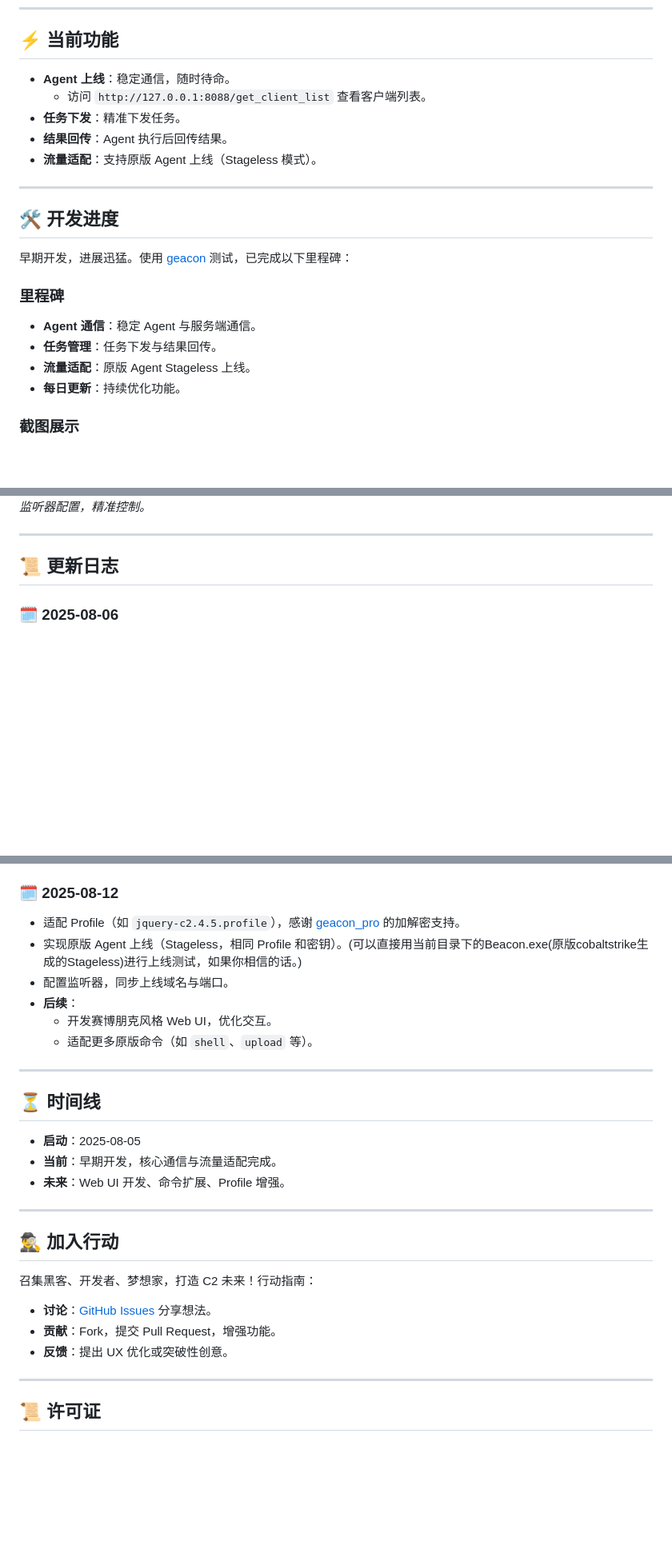
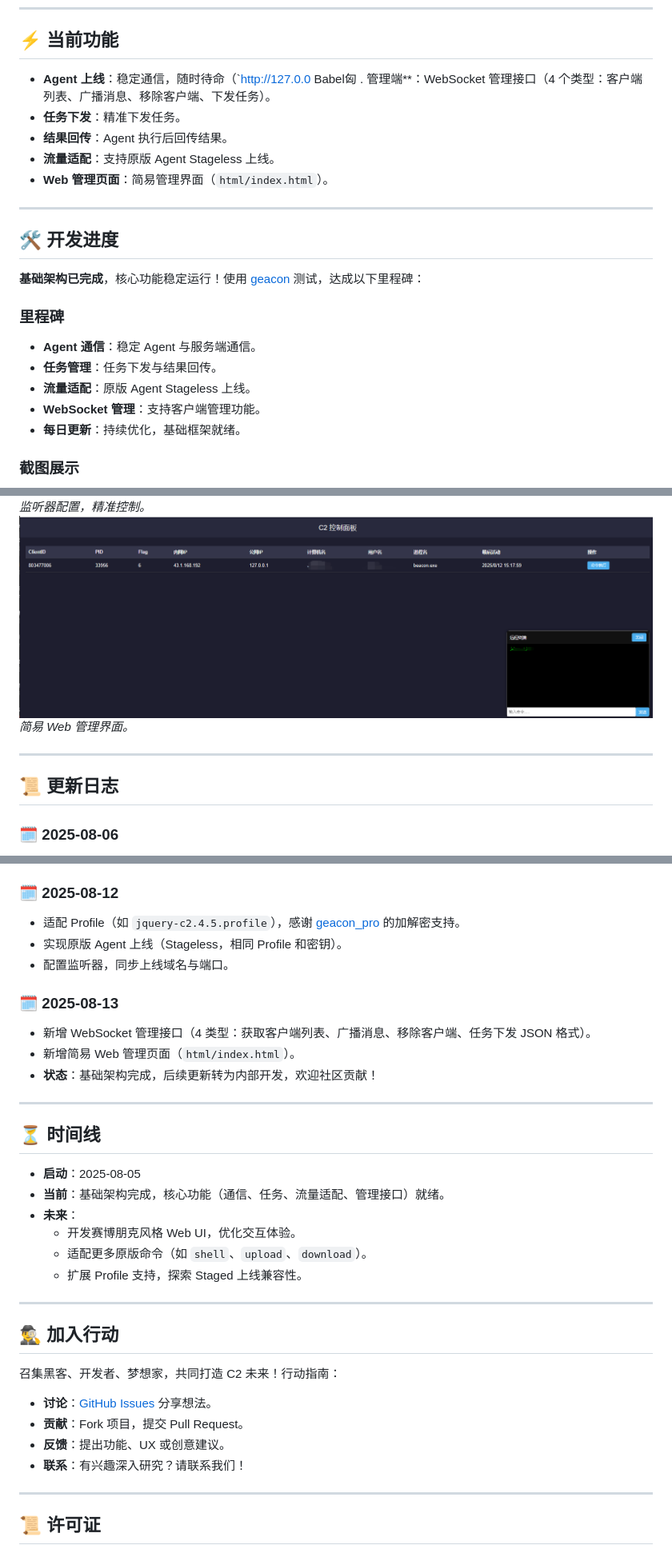
Before and after one commit to armin-hg/NewCobaltstrikeTeamServer, a Markdown page: README.md, 3 parts joined by grey strips. Shown: that part at 80% size. GitHub-like rendering; pictures changed too: png/控制.png (added); blank space fills up the shorter version.

```diff
--- a/README.md
+++ b/README.md
@@ -35,23 +35,24 @@
 
 ## ⚡ 当前功能
 
-- **Agent 上线**：稳定通信，随时待命。
-    - 访问 `http://127.0.0.1:8088/get_client_list` 查看客户端列表。
+- **Agent 上线**：稳定通信，随时待命（`http://127.0.0 Babel匈  . 管理端**：WebSocket 管理接口（4 个类型：客户端列表、广播消息、移除客户端、下发任务）。
 - **任务下发**：精准下发任务。
 - **结果回传**：Agent 执行后回传结果。
-- **流量适配**：支持原版 Agent 上线（Stageless 模式）。
+- **流量适配**：支持原版 Agent Stageless 上线。
+- **Web 管理页面**：简易管理界面（`html/index.html`）。
 
 ---
 
 ## 🛠 开发进度
 
-早期开发，进展迅猛。使用 [geacon](https://github.com/darkr4y/geacon) 测试，已完成以下里程碑：
+**基础架构已完成**，核心功能稳定运行！使用 [geacon](https://github.com/darkr4y/geacon) 测试，达成以下里程碑：
 
 ### 里程碑
 - **Agent 通信**：稳定 Agent 与服务端通信。
 - **任务管理**：任务下发与结果回传。
 - **流量适配**：原版 Agent Stageless 上线。
-- **每日更新**：持续优化功能。
+- **WebSocket 管理**：支持客户端管理功能。
+- **每日更新**：持续优化，基础框架就绪。
 
 ### 截图展示
 ![Agent 通信](png/1.png)
@@ -66,6 +67,8 @@
 *适配原版 Agent 上线流量。*
 ![监听器](png/监听器.png)
 *监听器配置，精准控制。*
+![控制页面](png/控制.png)
+*简易 Web 管理界面。*
 
 ---
 
@@ -83,29 +86,35 @@
 
 ### 🗓 2025-08-12
 - 适配 Profile（如 `jquery-c2.4.5.profile`），感谢 [geacon_pro](https://github.com/your-repo/geacon_pro) 的加解密支持。
-- 实现原版 Agent 上线（Stageless，相同 Profile 和密钥）。(可以直接用当前目录下的Beacon.exe(原版cobaltstrike生成的Stageless)进行上线测试，如果你相信的话。)
+- 实现原版 Agent 上线（Stageless，相同 Profile 和密钥）。
 - 配置监听器，同步上线域名与端口。
-- **后续**：
-    - 开发赛博朋克风格 Web UI，优化交互。
-    - 适配更多原版命令（如 `shell`、`upload` 等）。
+
+### 🗓 2025-08-13
+- 新增 WebSocket 管理接口（4 类型：获取客户端列表、广播消息、移除客户端、任务下发 JSON 格式）。
+- 新增简易 Web 管理页面（`html/index.html`）。
+- **状态**：基础架构完成，后续更新转为内部开发，欢迎社区贡献！
 
 ---
 
 ## ⏳ 时间线
 
 - **启动**：2025-08-05
-- **当前**：早期开发，核心通信与流量适配完成。
-- **未来**：Web UI 开发、命令扩展、Profile 增强。
+- **当前**：基础架构完成，核心功能（通信、任务、流量适配、管理接口）就绪。
+- **未来**：
+    - 开发赛博朋克风格 Web UI，优化交互体验。
+    - 适配更多原版命令（如 `shell`、`upload`、`download`）。
+    - 扩展 Profile 支持，探索 Staged 上线兼容性。
 
 ---
 
 ## 🕵️‍♂️ 加入行动
 
-召集黑客、开发者、梦想家，打造 C2 未来！行动指南：
+召集黑客、开发者、梦想家，共同打造 C2 未来！行动指南：
 
 - **讨论**：[GitHub Issues](https://github.com/your-repo/NewCsTeamServer/issues) 分享想法。
-- **贡献**：Fork，提交 Pull Request，增强功能。
-- **反馈**：提出 UX 优化或突破性创意。
+- **贡献**：Fork 项目，提交 Pull Request。
+- **反馈**：提出功能、UX 或创意建议。
+- **联系**：有兴趣深入研究？请联系我们！
 
 ---
 
```
Also changed, not shown: other parts of README.md (+1 -1 lines), 13 other files.
